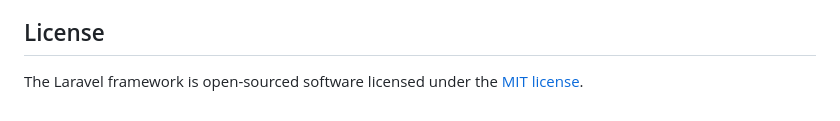
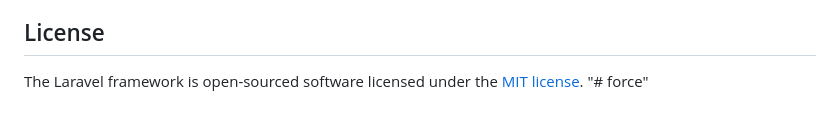
Before and after one commit to Jaideraraque/sistco, a Markdown page: README.md, the part around the change. GitHub-like rendering.

Commit message:
force redeploy

```diff
--- a/README.md
+++ b/README.md
@@ -56,3 +56,4 @@ If you discover a security vulnerability within Laravel, please send an e-mail t
 ## License
 
 The Laravel framework is open-sourced software licensed under the [MIT license](https://opensource.org/licenses/MIT).
+"# force"
```
